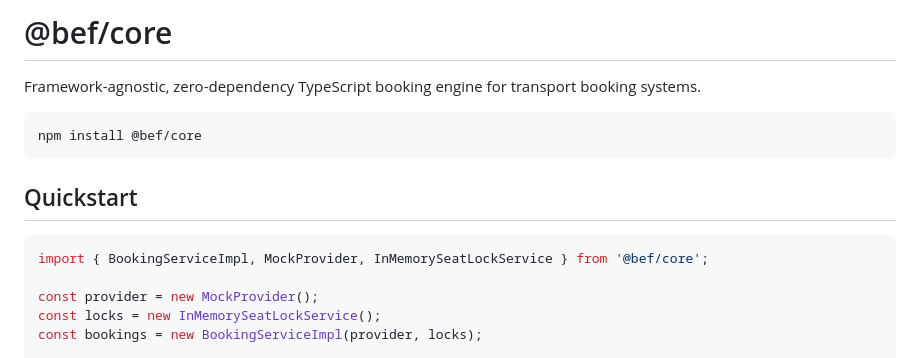
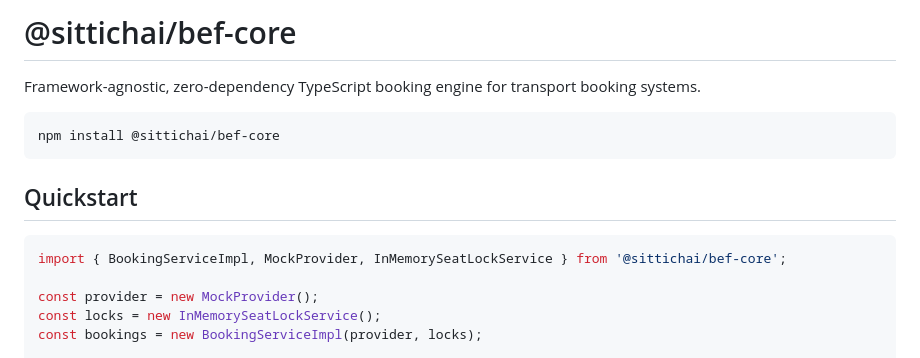
Before and after one commit to Sittichai9680/open-transport-booking, a Markdown page: README.md, the part around the change. GitHub-like rendering.

Commit message:
docs: update README install instructions to @sittichai/bef-core

````diff
--- a/README.md
+++ b/README.md
@@ -1,15 +1,15 @@
-# @bef/core
+# @sittichai/bef-core
 
 Framework-agnostic, zero-dependency TypeScript booking engine for transport booking systems.
 
 ```bash
-npm install @bef/core
+npm install @sittichai/bef-core
 ```
 
 ## Quickstart
 
 ```typescript
-import { BookingServiceImpl, MockProvider, InMemorySeatLockService } from '@bef/core';
+import { BookingServiceImpl, MockProvider, InMemorySeatLockService } from '@sittichai/bef-core';
 
 const provider = new MockProvider();
 const locks = new InMemorySeatLockService();
````
